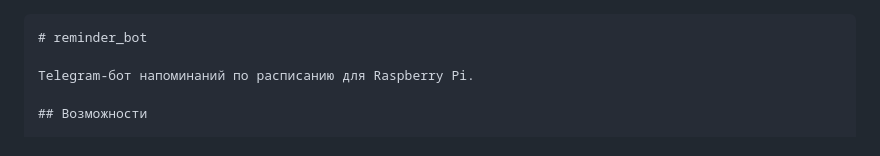
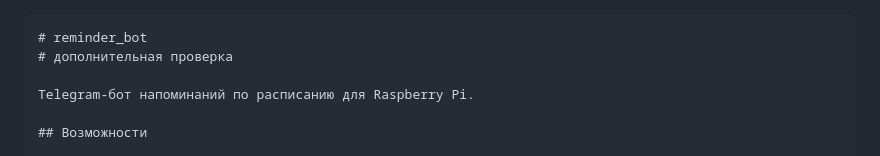
Before and after one commit to tunmonitor/reminder_bot, a Markdown page: README.md, the part around the change. Rendered like a GitHub page.

````diff
--- a/README.md
+++ b/README.md
@@ -1,5 +1,6 @@
 ```markdown
 # reminder_bot
+# дополнительная проверка
 
 Telegram-бот напоминаний по расписанию для Raspberry Pi.
 
````
